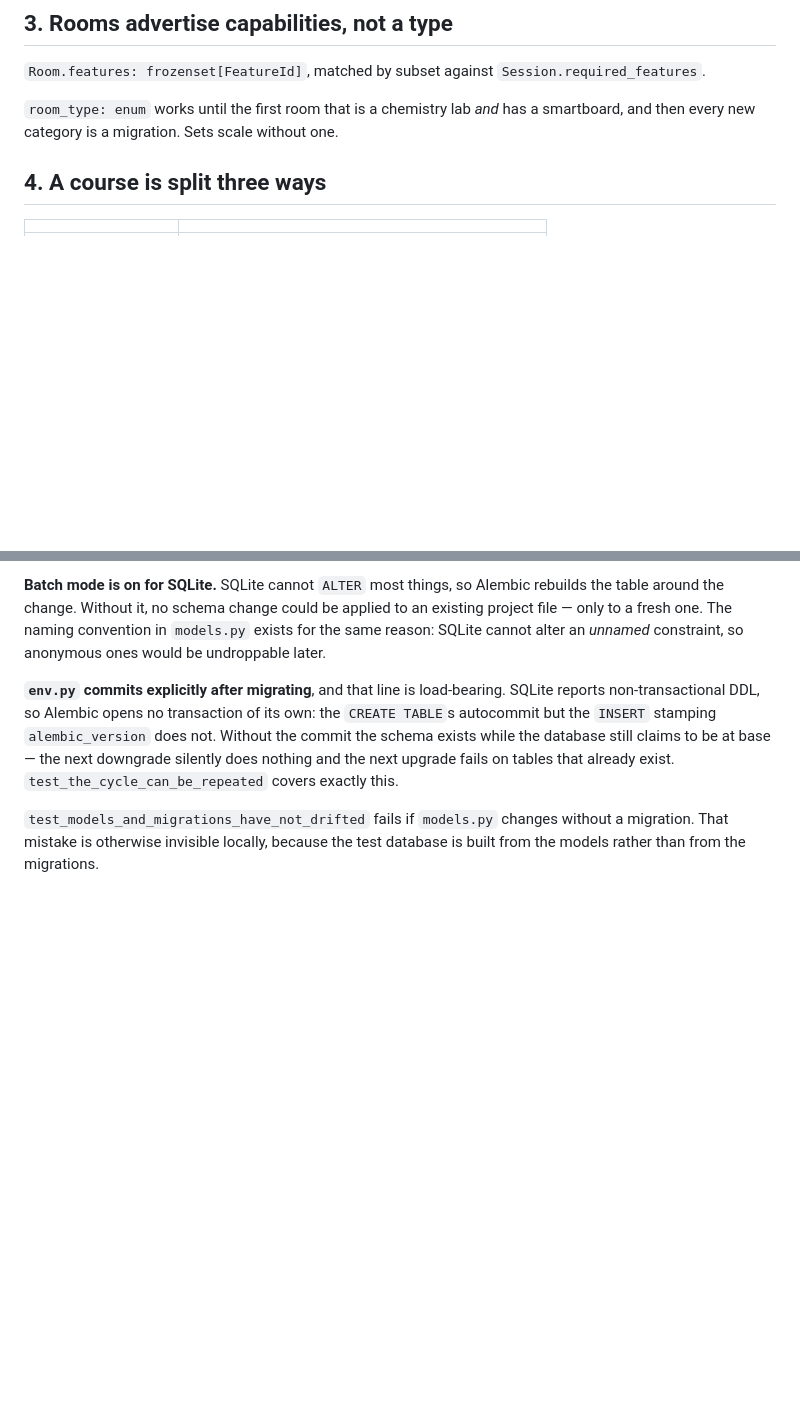
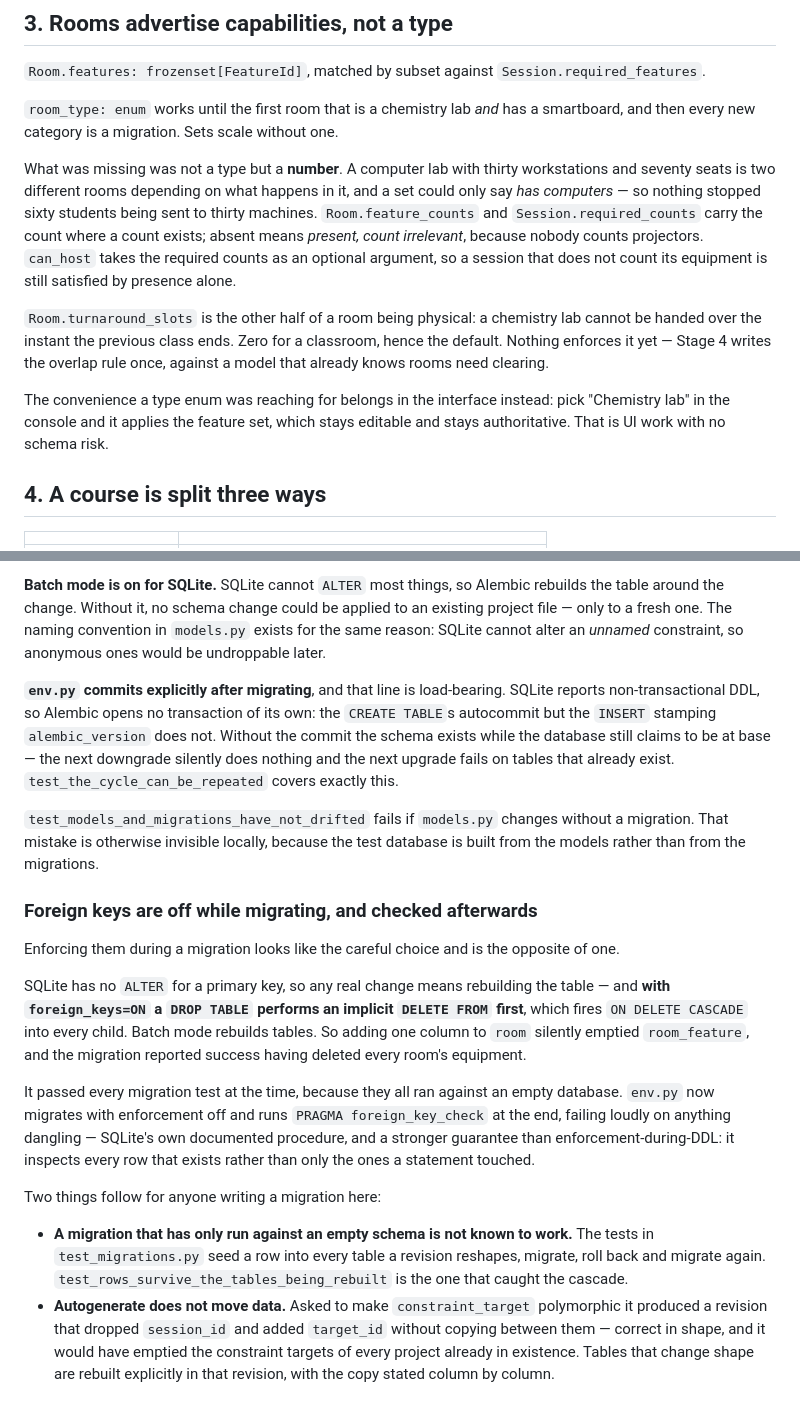
Before and after one commit to DHBhensdadia/tessera, a Markdown page: docs/internals/domain-model.md, 2 parts joined by grey strips. GitHub-like rendering; blank space fills up the shorter version.

```diff
--- a/docs/internals/domain-model.md
+++ b/docs/internals/domain-model.md
@@ -77,6 +77,23 @@ non-terminating, and the tree comes from user data.
 `room_type: enum` works until the first room that is a chemistry lab *and* has a
 smartboard, and then every new category is a migration. Sets scale without one.
 
+What was missing was not a type but a **number**. A computer lab with thirty
+workstations and seventy seats is two different rooms depending on what happens in it,
+and a set could only say *has computers* — so nothing stopped sixty students being sent
+to thirty machines. `Room.feature_counts` and `Session.required_counts` carry the count
+where a count exists; absent means *present, count irrelevant*, because nobody counts
+projectors. `can_host` takes the required counts as an optional argument, so a session
+that does not count its equipment is still satisfied by presence alone.
+
+`Room.turnaround_slots` is the other half of a room being physical: a chemistry lab
+cannot be handed over the instant the previous class ends. Zero for a classroom, hence
+the default. Nothing enforces it yet — Stage 4 writes the overlap rule once, against a
+model that already knows rooms need clearing.
+
+The convenience a type enum was reaching for belongs in the interface instead: pick
+"Chemistry lab" in the console and it applies the feature set, which stays editable and
+stays authoritative. That is UI work with no schema risk.
+
 ## 4. A course is split three ways
 
 | | |
@@ -178,3 +250,32 @@ downgrade silently does nothing and the next upgrade fails on tables that alread
 `test_models_and_migrations_have_not_drifted` fails if `models.py` changes without a
 migration. That mistake is otherwise invisible locally, because the test database is
 built from the models rather than from the migrations.
+
+### Foreign keys are off while migrating, and checked afterwards
+
+Enforcing them during a migration looks like the careful choice and is the opposite of
+one.
+
+SQLite has no `ALTER` for a primary key, so any real change means rebuilding the table —
+and **with `foreign_keys=ON` a `DROP TABLE` performs an implicit `DELETE FROM` first**,
+which fires `ON DELETE CASCADE` into every child. Batch mode rebuilds tables. So adding
+one column to `room` silently emptied `room_feature`, and the migration reported success
+having deleted every room's equipment.
+
+It passed every migration test at the time, because they all ran against an empty
+database. `env.py` now migrates with enforcement off and runs `PRAGMA foreign_key_check`
+at the end, failing loudly on anything dangling — SQLite's own documented procedure, and
+a stronger guarantee than enforcement-during-DDL: it inspects every row that exists
+rather than only the ones a statement touched.
+
+Two things follow for anyone writing a migration here:
+
+- **A migration that has only run against an empty schema is not known to work.** The
+  tests in `test_migrations.py` seed a row into every table a revision reshapes, migrate,
+  roll back and migrate again. `test_rows_survive_the_tables_being_rebuilt` is the one
+  that caught the cascade.
+- **Autogenerate does not move data.** Asked to make `constraint_target` polymorphic it
+  produced a revision that dropped `session_id` and added `target_id` without copying
+  between them — correct in shape, and it would have emptied the constraint targets of
+  every project already in existence. Tables that change shape are rebuilt explicitly in
+  that revision, with the copy stated column by column.
```
Also changed, not shown: other parts of docs/internals/domain-model.md (+59 -4 lines).
